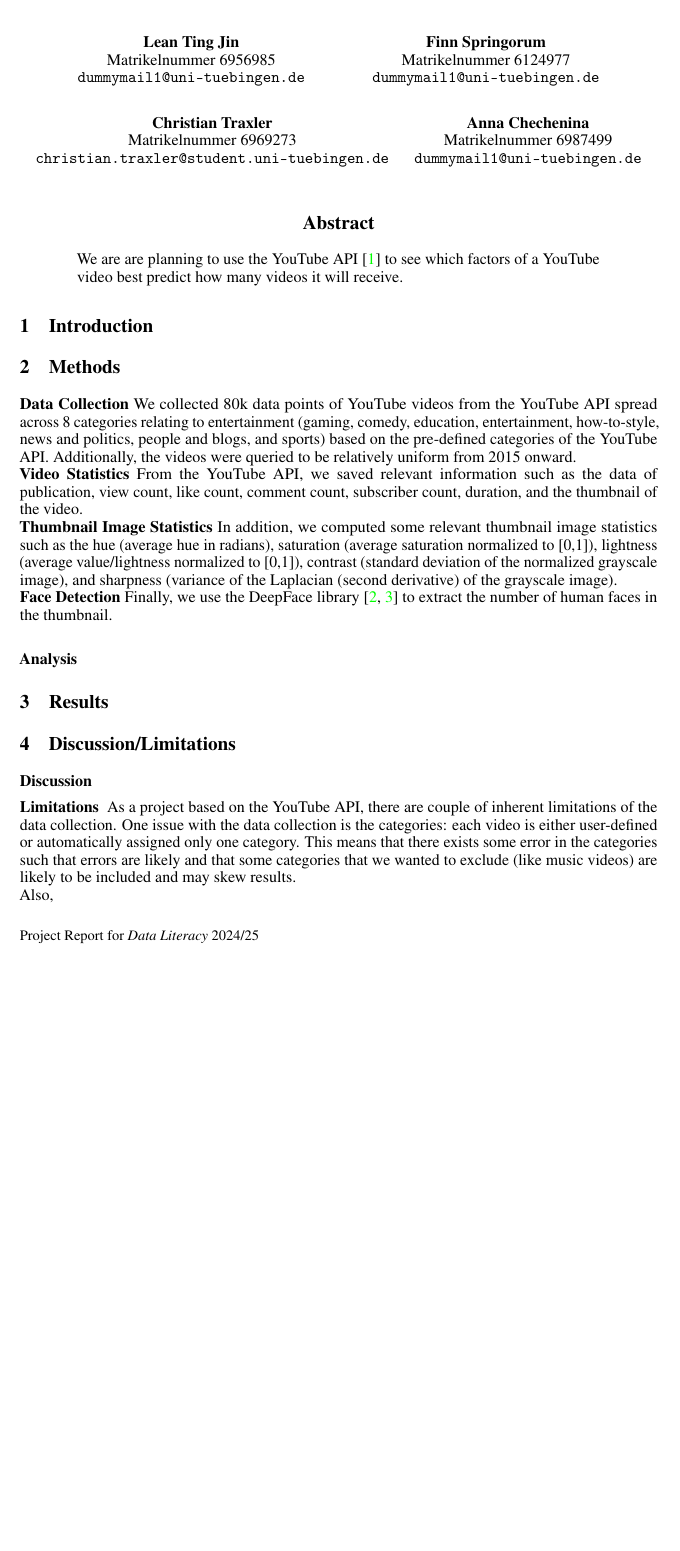
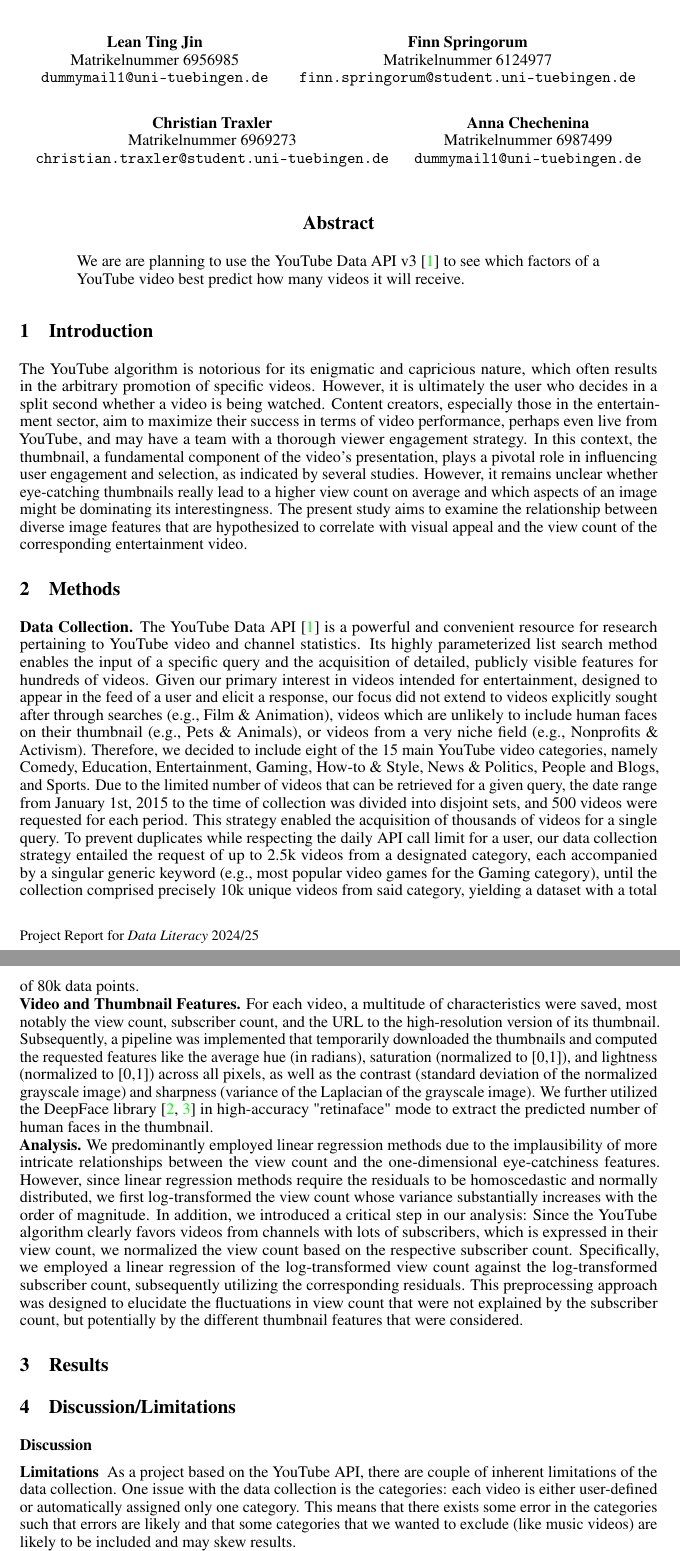
Before and after one commit to chaseleantj/data-lit-project, a LaTeX paper (report/report.tex): part of page 1 of 2 before the commit and two parts of pages 1 and 2 of 2 after it, the two joined at a grey line, cut so that both start at the same text, the shorter picture padded with empty space. Compiled offline with pdfLaTeX.

Commit message:
Add data collection and feature extraction paragraphs

```diff
--- a/report/report.tex
+++ b/report/report.tex
@@ -44,7 +44,7 @@
   \And
   Finn Springorum\\
   Matrikelnummer 6124977\\
-  \texttt{dummymail1@uni-tuebingen.de} \\
+  \texttt{finn.springorum@student.uni-tuebingen.de} \\
   \And
   Christian Traxler\\
   Matrikelnummer 6969273\\
@@ -60,21 +60,16 @@
 \maketitle
 
 \begin{abstract}
-  We are are planning to use the YouTube API \cite{youtubeapi} to see which factors of a YouTube video best predict how many videos it will receive.
+  We are are planning to use the YouTube Data API v3 \cite{youtubeapi} to see which factors of a YouTube video best predict how many videos it will receive.
 
 \end{abstract}
 
 \section{Introduction}
-
+The YouTube algorithm is notorious for its enigmatic and capricious nature, which often results in the arbitrary promotion of specific videos. However, it is ultimately the user who decides in a split second whether a video is being watched. Content creators, especially those in the entertainment sector, aim to maximize their success in terms of video performance, perhaps even live from YouTube, and may have a team with a thorough viewer engagement strategy. In this context, the thumbnail, a fundamental component of the video's presentation, plays a pivotal role in influencing user engagement and selection, as indicated by several studies. However, it remains unclear whether eye-catching thumbnails really lead to a higher view count on average and which aspects of an image might be dominating its interestingness. The present study aims to examine the relationship between diverse image features that are hypothesized to correlate with visual appeal and the view count of the corresponding entertainment video.
 \section{Methods}
-\textbf{Data Collection }We collected 80k data points of YouTube videos from the YouTube API spread across 8 categories relating to entertainment (gaming, comedy, education, entertainment, how-to-style, news and politics, people and blogs, and sports) based on the pre-defined categories of the YouTube API. Additionally, the videos were queried to be relatively uniform from 2015 onward. \\
-\textbf{Video Statistics }From the YouTube API, we saved relevant information such as the data of publication, view count, like count, comment count, subscriber count, duration, and the thumbnail of the video. \\
-\textbf{Thumbnail Image Statistics }In addition, we computed some relevant thumbnail image statistics such as the hue (average hue in radians), saturation (average saturation normalized to [0,1]), lightness (average value/lightness normalized to [0,1]), contrast (standard deviation of the normalized grayscale image), and sharpness (variance of the Laplacian (second derivative) of the grayscale image). \\
-\textbf{Face Detection }Finally, we use the DeepFace library \cite{serengil2024lightface,serengil2020lightface} to extract the number of human faces in the thumbnail.
-\\
-
-
-\textbf{Analysis }
+\textbf{Data Collection.} The YouTube Data API \cite{youtubeapi} is a powerful and convenient resource for research pertaining to YouTube video and channel statistics. Its highly parameterized list search method enables the input of a specific query and the acquisition of detailed, publicly visible features for hundreds of videos. Given our primary interest in videos intended for entertainment, designed to appear in the feed of a user and elicit a response, our focus did not extend to videos explicitly sought after through searches (e.g., Film \& Animation), videos which are unlikely to include human faces on their thumbnail (e.g., Pets \& Animals), or videos from a very niche field (e.g., Nonprofits \& Activism). Therefore, we decided to include eight of the 15 main YouTube video categories, namely Comedy, Education, Entertainment, Gaming, How-to \& Style, News \& Politics, People and Blogs, and Sports. Due to the limited number of videos that can be retrieved for a given query, the date range from January 1st, 2015 to the time of collection was divided into disjoint sets, and 500 videos were requested for each period. This strategy enabled the acquisition of thousands of videos for a single query. To prevent duplicates while respecting the daily API call limit for a user, our data collection strategy entailed the request of up to 2.5k videos from a designated category, each accompanied by a singular generic keyword (e.g., most popular video games for the Gaming category), until the collection comprised precisely 10k unique videos from said category, yielding a dataset with a total of 80k data points.\\
+\textbf{Video and Thumbnail Features.} For each video, a multitude of characteristics were saved, most notably the view count, subscriber count, and the URL to the high-resolution version of its thumbnail. Subsequently, a pipeline was implemented that temporarily downloaded the thumbnails and computed the requested features like the average hue (in radians), saturation (normalized to [0,1]), and lightness (normalized to [0,1]) across all pixels, as well as the contrast (standard deviation of the normalized grayscale image) and sharpness (variance of the Laplacian of the grayscale image). We further utilized the DeepFace library \cite{serengil2024lightface,serengil2020lightface} in high-accuracy "retinaface" mode to extract the predicted number of human faces in the thumbnail.\\
+\textbf{Analysis.} We predominantly employed linear regression methods due to the implausibility of more intricate relationships between the view count and the one-dimensional eye-catchiness features. However, since linear regression methods require the residuals to be homoscedastic and normally distributed, we first log-transformed the view count whose variance substantially increases with the order of magnitude. In addition, we introduced a critical step in our analysis: Since the YouTube algorithm clearly favors videos from channels with lots of subscribers, which is expressed in their view count, we normalized the view count based on the respective subscriber count. Specifically, we employed a linear regression of the log-transformed view count against the log-transformed subscriber count, subsequently utilizing the corresponding residuals. This preprocessing approach was designed to elucidate the fluctuations in view count that were not explained by the subscriber count, but potentially by the different thumbnail features that were considered.
 
 
 \section{Results}
```
Also changed, not shown: report/report.pdf, report/report.tex (6 more changed lines).
